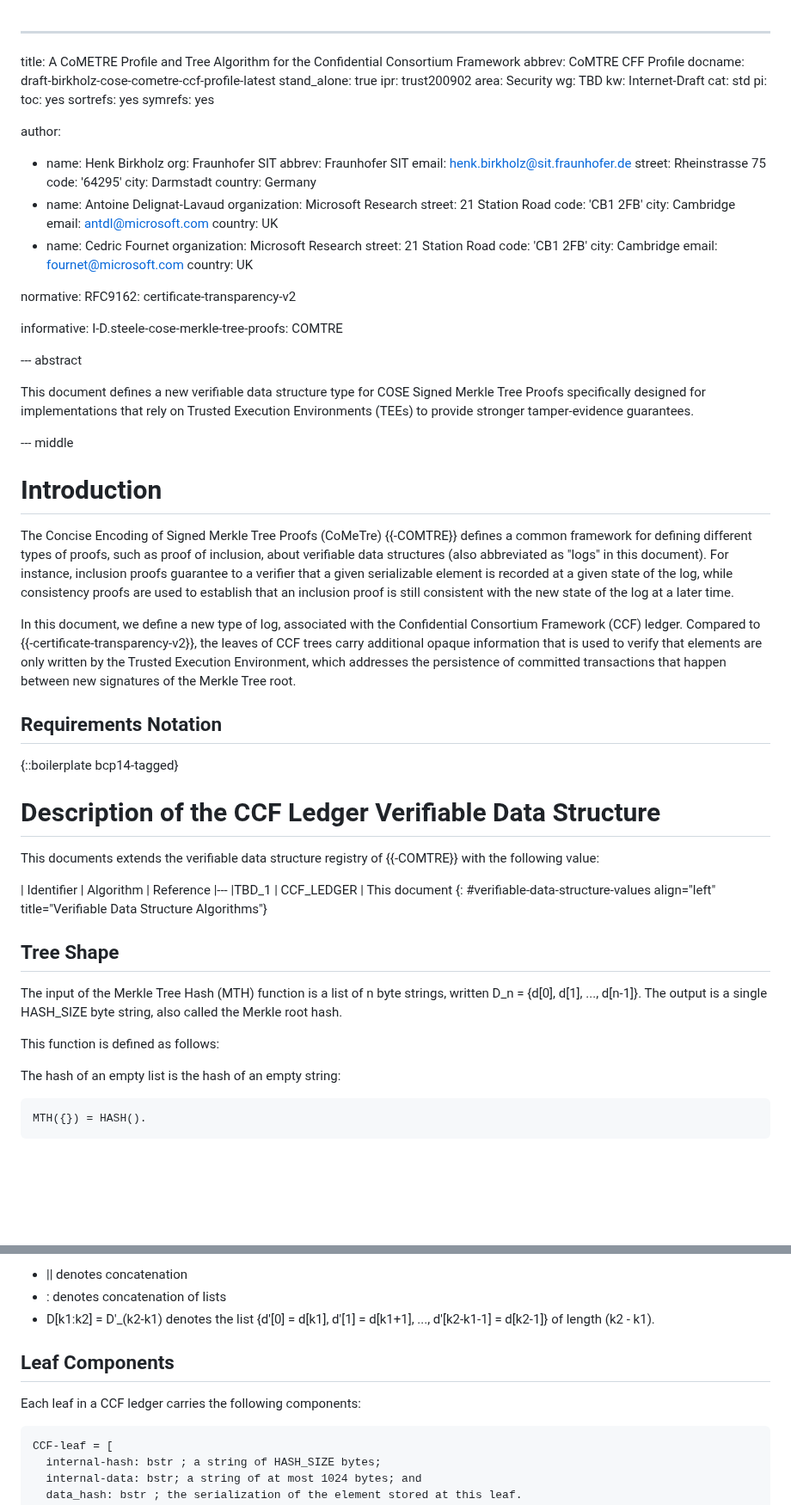
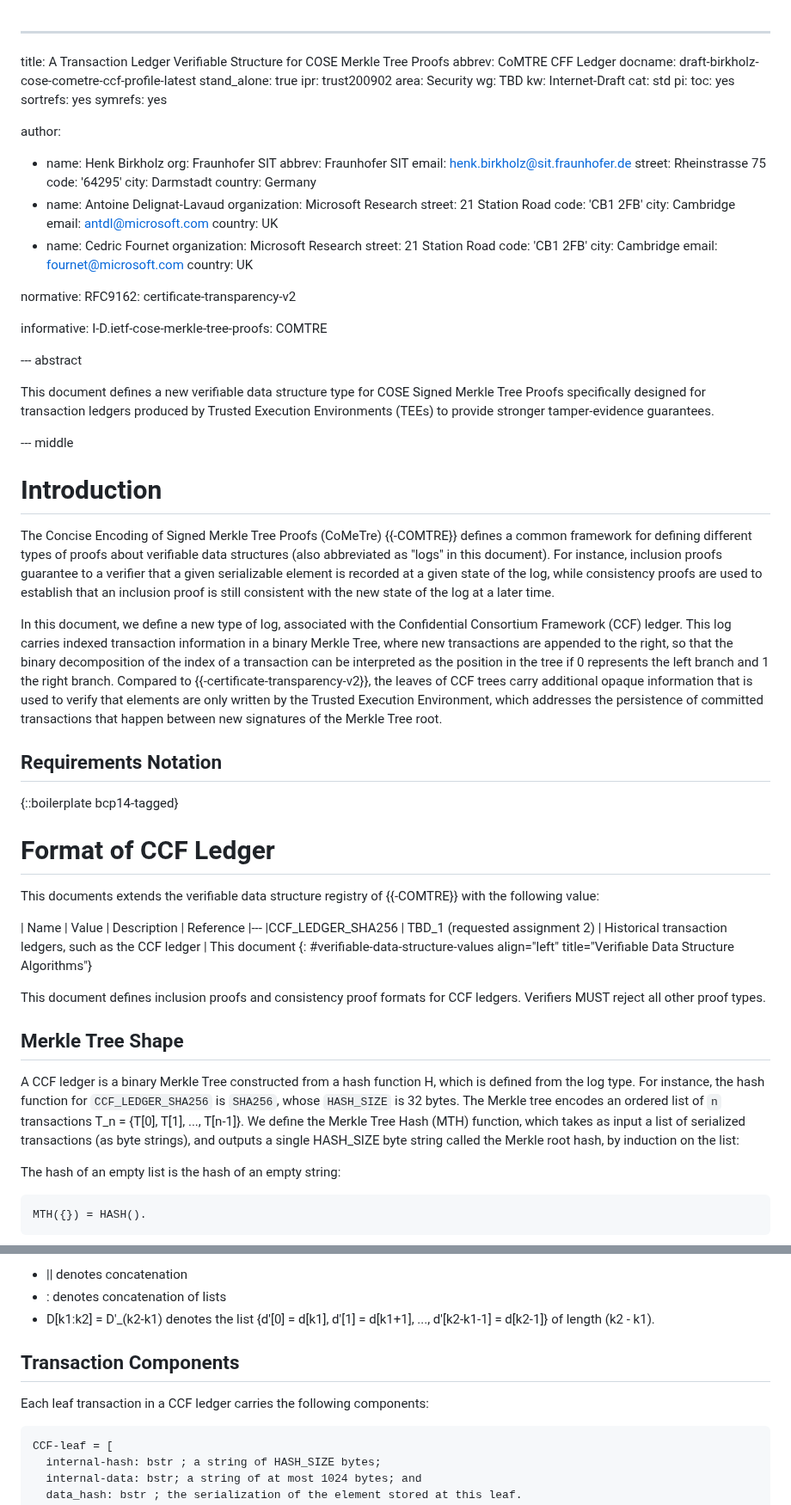
Before and after one commit to ietf-scitt/draft-birkholz-cose-cometre-ccf-profile, a Markdown page: draft-birkholz-cose-cometre-ccf-profile.md, 2 parts joined by grey strips. Shown at 86% size. Rendered like a GitHub page; blank space fills up the shorter version.

```diff
--- a/draft-birkholz-cose-cometre-ccf-profile.md
+++ b/draft-birkholz-cose-cometre-ccf-profile.md
@@ -1,6 +1,6 @@
 ---
-title: A CoMETRE Profile and Tree Algorithm for the Confidential Consortium Framework
-abbrev: CoMTRE CFF Profile
+title: A Transaction Ledger Verifiable Structure for COSE Merkle Tree Proofs
+abbrev: CoMTRE CFF Ledger
 docname: draft-birkholz-cose-cometre-ccf-profile-latest
 stand_alone: true
 ipr: trust200902
@@ -41,38 +41,39 @@ normative:
   RFC9162: certificate-transparency-v2
 
 informative:
-  I-D.steele-cose-merkle-tree-proofs: COMTRE
+  I-D.ietf-cose-merkle-tree-proofs: COMTRE
 
 --- abstract
 
-This document defines a new verifiable data structure type for COSE Signed Merkle Tree Proofs specifically designed for implementations that rely on Trusted Execution Environments (TEEs) to provide stronger tamper-evidence guarantees.
+This document defines a new verifiable data structure type for COSE Signed Merkle Tree Proofs specifically designed for transaction ledgers produced by Trusted Execution Environments (TEEs) to provide stronger tamper-evidence guarantees.
 
 --- middle
 
 # Introduction
 
-The Concise Encoding of Signed Merkle Tree Proofs (CoMeTre) {{-COMTRE}} defines a common framework for defining different types of proofs, such as proof of inclusion, about verifiable data structures (also abbreviated as "logs" in this document). For instance, inclusion proofs guarantee to a verifier that a given serializable element is recorded at a given state of the log, while consistency proofs are used to establish that an inclusion proof is still consistent with the new state of the log at a later time.
+The Concise Encoding of Signed Merkle Tree Proofs (CoMeTre) {{-COMTRE}} defines a common framework for defining different types of proofs about verifiable data structures (also abbreviated as "logs" in this document). For instance, inclusion proofs guarantee to a verifier that a given serializable element is recorded at a given state of the log, while consistency proofs are used to establish that an inclusion proof is still consistent with the new state of the log at a later time.
 
-In this document, we define a new type of log, associated with the Confidential Consortium Framework (CCF) ledger. Compared to {{-certificate-transparency-v2}}, the leaves of CCF trees carry additional opaque information that is used to verify that elements are only written by the Trusted Execution Environment, which addresses the persistence of committed transactions that happen between new signatures of the Merkle Tree root.
+In this document, we define a new type of log, associated with the Confidential Consortium Framework (CCF) ledger. This log carries indexed transaction information in a binary Merkle Tree, where new transactions are appended to the right, so that the binary decomposition of the index of a transaction can be interpreted as the position in the tree if 0 represents the left branch and 1 the right branch.  Compared to {{-certificate-transparency-v2}}, the leaves of CCF trees carry additional opaque information that is used to verify that elements are only written by the Trusted Execution Environment, which addresses the persistence of committed transactions that happen between new signatures of the Merkle Tree root.
 
 ## Requirements Notation
 
 {::boilerplate bcp14-tagged}
 
-# Description of the CCF Ledger Verifiable Data Structure
+# Format of CCF Ledger
 
 This documents extends the verifiable data structure registry of {{-COMTRE}} with the following value:
 
-| Identifier            | Algorithm | Reference
+| Name            | Value   | Description | Reference
 |---
-|TBD_1 | CCF_LEDGER     | This document
+|CCF_LEDGER_SHA256 | TBD_1 (requested assignment 2) | Historical transaction ledgers, such as the CCF ledger | This document
 {: #verifiable-data-structure-values align="left" title="Verifiable Data Structure Algorithms"}
 
-## Tree Shape
+This document defines inclusion proofs and consistency proof formats for CCF ledgers. Verifiers MUST reject all other proof types.
 
-The input of the Merkle Tree Hash (MTH) function is a list of n byte strings, written D_n = \{d\[0\], d\[1\], ..., d\[n-1\]\}. The output is a single HASH_SIZE byte string, also called the Merkle root hash.
+## Merkle Tree Shape
 
-This function is defined as follows:
+A CCF ledger is a binary Merkle Tree constructed from a hash function H, which is defined from the log type. For instance, the hash function for `CCF_LEDGER_SHA256` is `SHA256`, whose `HASH_SIZE` is 32 bytes.
+The Merkle tree encodes an ordered list of `n` transactions T_n = \{T\[0\], T\[1\], ..., T\[n-1\]\}. We define the Merkle Tree Hash (MTH) function, which takes as input a list of serialized transactions (as byte strings), and outputs a single HASH_SIZE byte string called the Merkle root hash, by induction on the list:
 
 The hash of an empty list is the hash of an empty string:
 
@@ -98,9 +99,10 @@ where:
 - : denotes concatenation of lists
 - D\[k1:k2\] = D'_(k2-k1) denotes the list \{d'\[0\] = d\[k1\], d'\[1\] = d\[k1+1\], ..., d'\[k2-k1-1\] = d\[k2-1\]\} of length (k2 - k1).
 
-## Leaf Components
 
-Each leaf in a CCF ledger carries the following components:
+## Transaction Components
+
+Each leaf transaction in a CCF ledger carries the following components:
 
 ~~~
 CCF-leaf = [
```
Also changed, not shown: other parts of draft-birkholz-cose-cometre-ccf-profile.md (+27 -41 lines).
